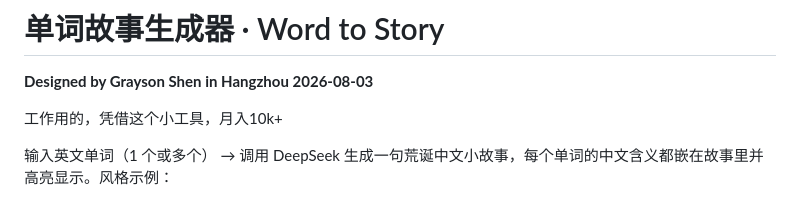
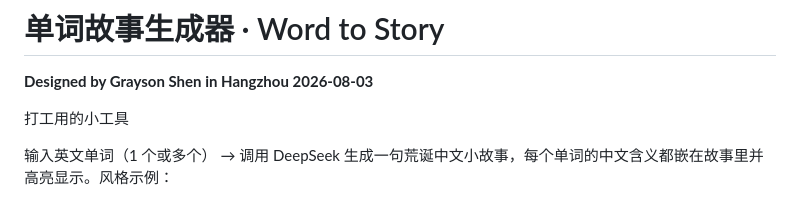
Before and after one commit to ShenFengyue/Words-to-Story, a Markdown page: README.md, the part around the change. Rendered like a GitHub page.

```diff
--- a/README.md
+++ b/README.md
@@ -2,7 +2,7 @@
 
 **Designed by Grayson Shen in Hangzhou 2026-08-03**
 
-工作用的，凭借这个小工具，月入10k+
+打工用的小工具
 
 输入英文单词（1 个或多个） → 调用 DeepSeek 生成一句荒诞中文小故事，每个单词的中文含义都嵌在故事里并高亮显示。风格示例：
 
```
